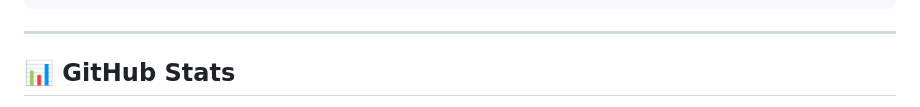
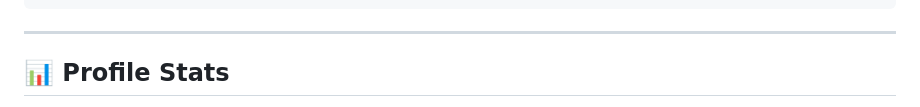
Before and after one commit to happy-kitty0821/ShadowLink, a Markdown page: README.md, the part around the change printed below. Rendered like a GitHub page.

```diff
--- a/README.md
+++ b/README.md
@@ -66,5 +66,5 @@ ShadowLink/
 
 ---
 
-## 📊 GitHub Stats
+## 📊 Profile Stats
 
```
Also changed, not shown: other parts of README.md (+7 -6 lines).
